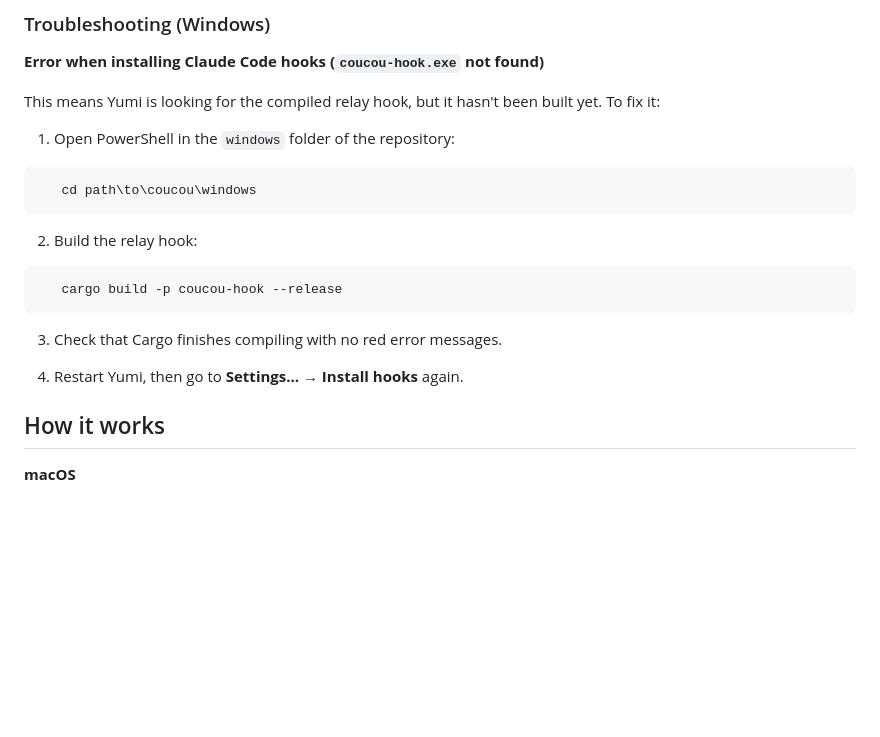
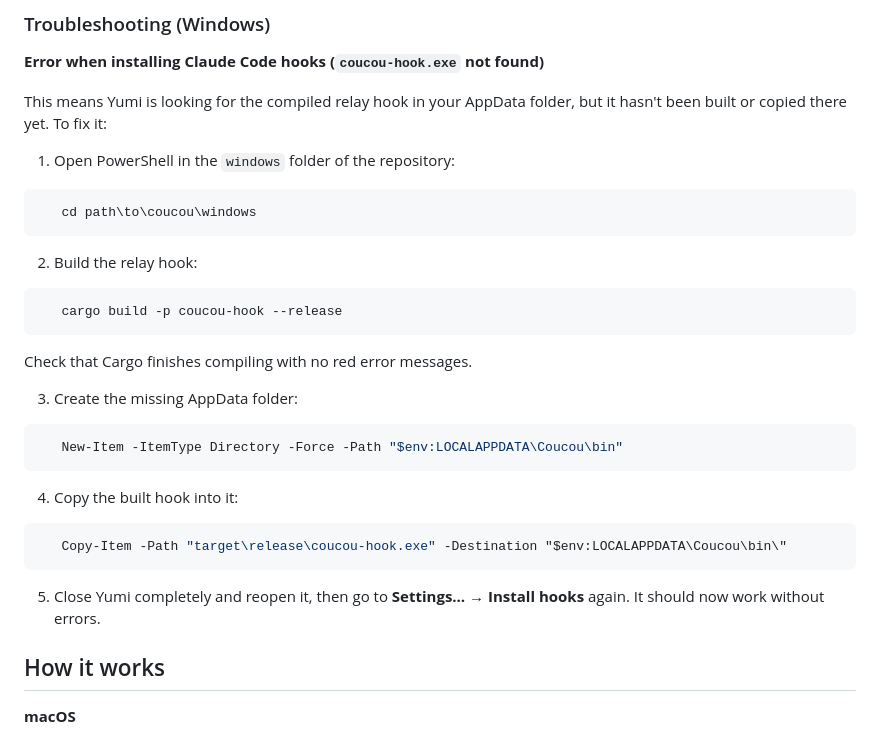
Before and after one commit to BigCoder-ops/Yumi-Coucou, a Markdown page: README.md, the part around the change. Rendered like a GitHub page; blank space fills up the shorter version.

Commit message:
Update Windows troubleshooting instructions in README
Clarified troubleshooting steps for missing relay hook in Windows installation.

````diff
--- a/README.md
+++ b/README.md
@@ -122,7 +122,7 @@ If Yumi isn't running, the hook exits immediately: **Claude Code is never blocke
 
 **Error when installing Claude Code hooks (`coucou-hook.exe` not found)**
 
-This means Yumi is looking for the compiled relay hook, but it hasn't been built yet. To fix it:
+This means Yumi is looking for the compiled relay hook in your AppData folder, but it hasn't been built or copied there yet. To fix it:
 
 1. Open PowerShell in the `windows` folder of the repository:
 
@@ -136,9 +136,21 @@ This means Yumi is looking for the compiled relay hook, but it hasn't been built
    cargo build -p coucou-hook --release
 ```
 
-3. Check that Cargo finishes compiling with no red error messages.
+   Check that Cargo finishes compiling with no red error messages.
 
-4. Restart Yumi, then go to **Settings… → Install hooks** again.
+3. Create the missing AppData folder:
+
+```powershell
+   New-Item -ItemType Directory -Force -Path "$env:LOCALAPPDATA\Coucou\bin"
+```
+
+4. Copy the built hook into it:
+
+```powershell
+   Copy-Item -Path "target\release\coucou-hook.exe" -Destination "$env:LOCALAPPDATA\Coucou\bin\"
+```
+
+5. Close Yumi completely and reopen it, then go to **Settings… → Install hooks** again. It should now work without errors.
 
 ## How it works
 
````
